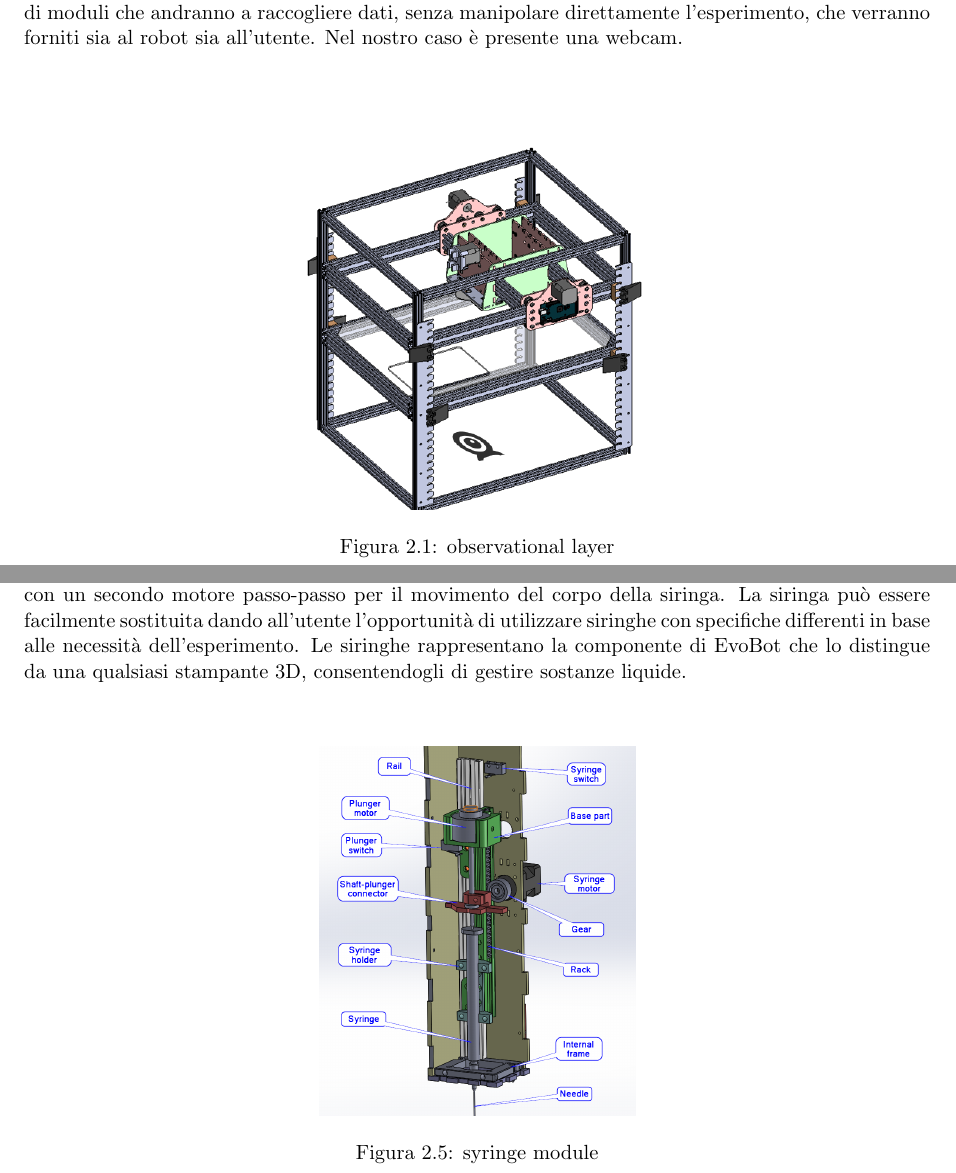
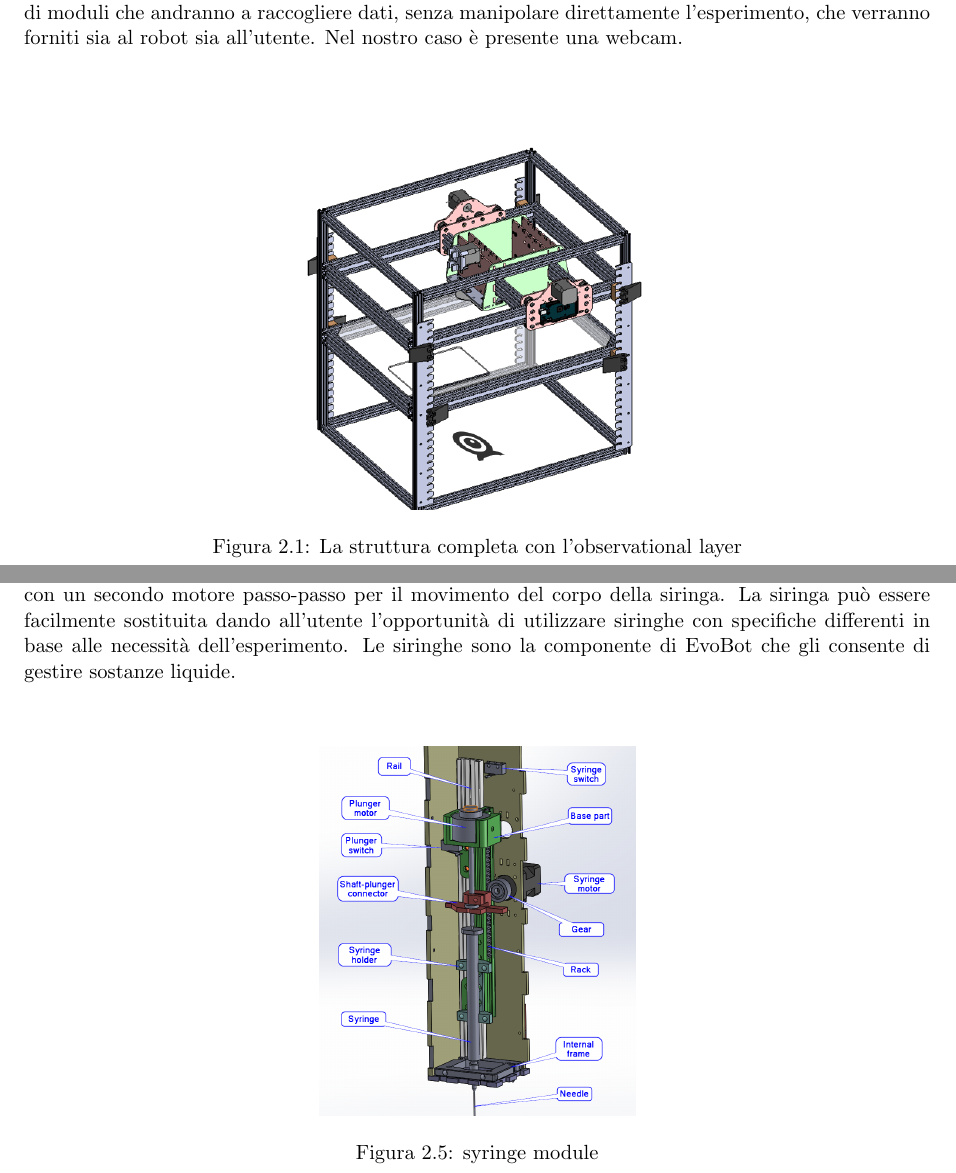
Before and after one commit to carlotta-93/Bsc-thesis-evobot, a LaTeX thesis (porcelli_carlotta_laurea_16.tex, which reads 2Robot.tex): two parts of pages 9 and 11 of 16, joined at a grey line, cut so that both start at the same text. Compiled offline with pdfLaTeX.

Commit message:
modifiche dettate da silvia

```diff
--- a/2Robot.tex
+++ b/2Robot.tex
@@ -12,7 +12,7 @@ A livello meccanico, invece, è strutturato in tre strati: \emph{actuation layer
 	\begin{figure}[h]
 	  \includegraphics[scale=0.40]{immagini/observational-layer.png}
 	\centering
-	 \caption{observational layer}
+	 \caption{La struttura completa con l'observational layer}
 	\end{figure}
 
 \pagebreak
@@ -44,7 +44,7 @@ La \emph{head}, testa del robot, è la componente principale dell'\emph{actuatio
 
 \subsection{Le siringhe}
 \label{sec:01456}
-Il modulo siringa ha due gradi di movimento verticale. Ogni modulo è composto di uno motore passo-passo lineare per il movimento dello stantuffo, \emph{plunger}, e di un meccanismo a rocchetto e cremagliera con un secondo motore passo-passo per il movimento del corpo della siringa. La siringa può essere facilmente sostituita dando all'utente l'opportunità di utilizzare siringhe con specifiche differenti in base alle necessità dell'esperimento. Le siringhe rappresentano la componente di EvoBot che lo distingue da una qualsiasi stampante 3D, consentendogli di gestire sostanze liquide.
+Il modulo siringa ha due gradi di movimento verticale. Ogni modulo è composto di uno motore passo-passo lineare per il movimento dello stantuffo, \emph{plunger}, e di un meccanismo a rocchetto e cremagliera con un secondo motore passo-passo per il movimento del corpo della siringa. La siringa può essere facilmente sostituita dando all'utente l'opportunità di utilizzare siringhe con specifiche differenti in base alle necessità dell'esperimento. Le siringhe sono la componente di EvoBot che gli consente di gestire sostanze liquide.
 	\begin{figure}[h]
 	  \includegraphics[scale=0.30]{immagini/syringe_parts.png}
 		\centering
```
